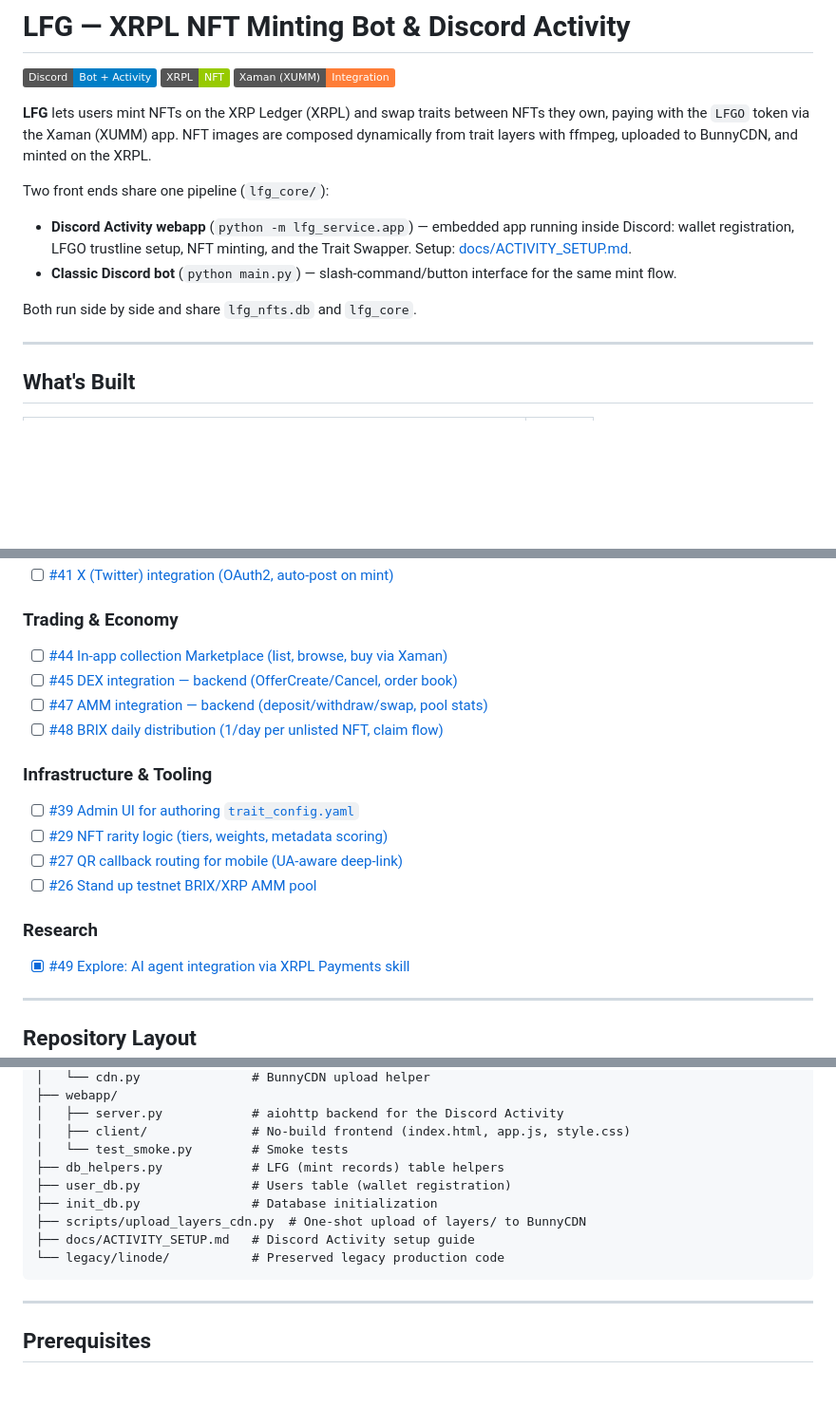
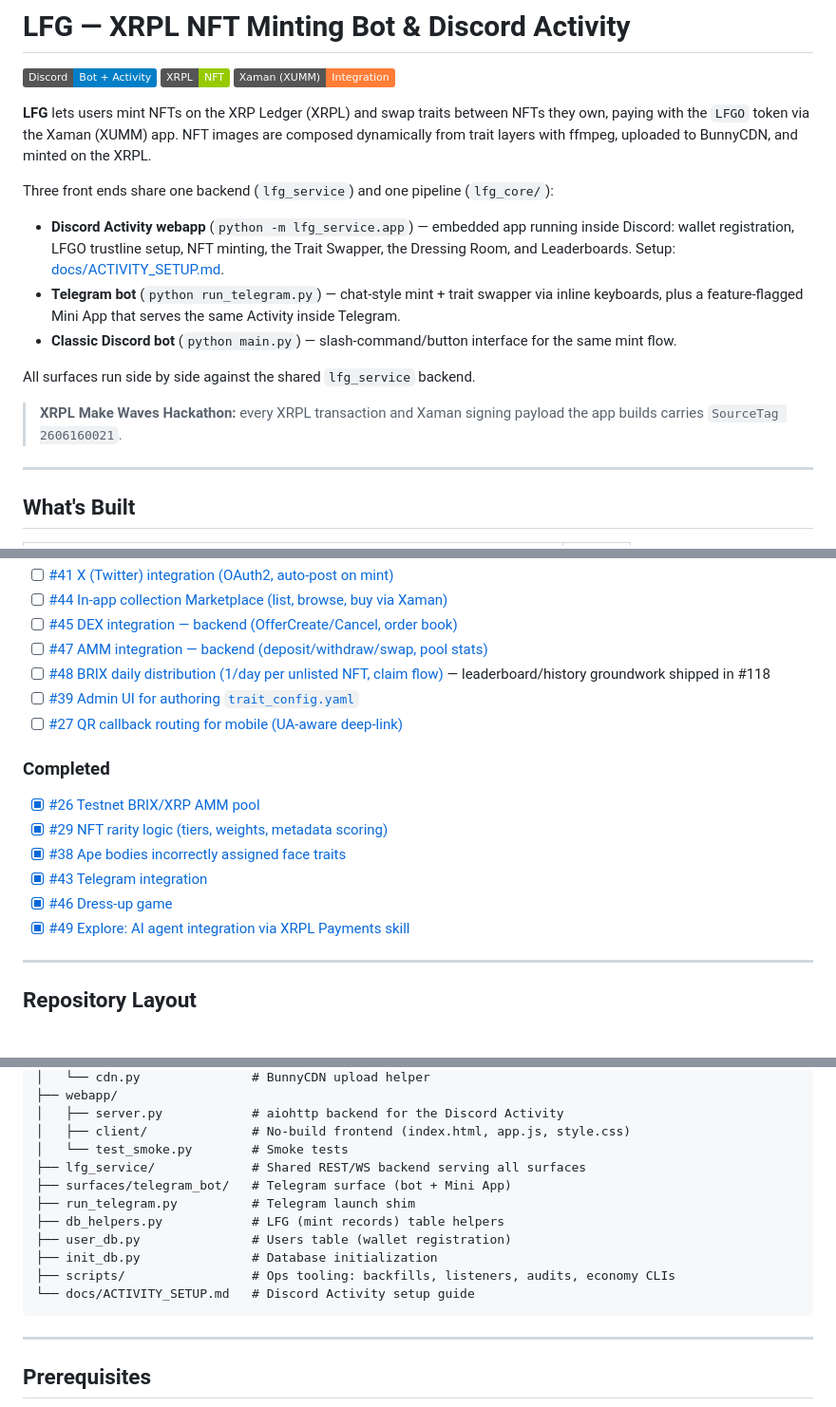
Before and after one commit to Team-Hamsa/LFG, a Markdown page: README.md, 3 parts joined by grey strips. Shown at 95% size. Rendered like a GitHub page; badges without logos; blank space fills up the shorter version.

````diff
--- a/README.md
+++ b/README.md
@@ -4,12 +4,15 @@
 
 **LFG** lets users mint NFTs on the XRP Ledger (XRPL) and swap traits between NFTs they own, paying with the `LFGO` token via the Xaman (XUMM) app. NFT images are composed dynamically from trait layers with ffmpeg, uploaded to BunnyCDN, and minted on the XRPL.
 
-Two front ends share one pipeline (`lfg_core/`):
+Three front ends share one backend (`lfg_service`) and one pipeline (`lfg_core/`):
 
-- **Discord Activity webapp** (`python -m lfg_service.app`) — embedded app running inside Discord: wallet registration, LFGO trustline setup, NFT minting, and the Trait Swapper. Setup: [docs/ACTIVITY_SETUP.md](docs/ACTIVITY_SETUP.md).
+- **Discord Activity webapp** (`python -m lfg_service.app`) — embedded app running inside Discord: wallet registration, LFGO trustline setup, NFT minting, the Trait Swapper, the Dressing Room, and Leaderboards. Setup: [docs/ACTIVITY_SETUP.md](docs/ACTIVITY_SETUP.md).
+- **Telegram bot** (`python run_telegram.py`) — chat-style mint + trait swapper via inline keyboards, plus a feature-flagged Mini App that serves the same Activity inside Telegram.
 - **Classic Discord bot** (`python main.py`) — slash-command/button interface for the same mint flow.
 
-Both run side by side and share `lfg_nfts.db` and `lfg_core`.
+All surfaces run side by side against the shared `lfg_service` backend.
+
+> **XRPL Make Waves Hackathon:** every XRPL transaction and Xaman signing payload the app builds carries `SourceTag 2606160021`.
 
 ---
 
@@ -51,18 +92,17 @@ The following features are scoped for the hackathon sprint. Each links to its tr
 - [ ] [#41 X (Twitter) integration (OAuth2, auto-post on mint)](../../issues/41)
-
-### Trading & Economy
 - [ ] [#44 In-app collection Marketplace (list, browse, buy via Xaman)](../../issues/44)
 - [ ] [#45 DEX integration — backend (OfferCreate/Cancel, order book)](../../issues/45)
 - [ ] [#47 AMM integration — backend (deposit/withdraw/swap, pool stats)](../../issues/47)
-- [ ] [#48 BRIX daily distribution (1/day per unlisted NFT, claim flow)](../../issues/48)
+- [ ] [#48 BRIX daily distribution (1/day per unlisted NFT, claim flow)](../../issues/48) — leaderboard/history groundwork shipped in #118
+- [ ] [#39 Admin UI for authoring `trait_config.yaml`](../../issues/39)
+- [ ] [#27 QR callback routing for mobile (UA-aware deep-link)](../../issues/27)
 
-### Infrastructure & Tooling
-- [ ] [#39 Admin UI for authoring `trait_config.yaml`](../../issues/39)
-- [ ] [#29 NFT rarity logic (tiers, weights, metadata scoring)](../../issues/29)
-- [ ] [#27 QR callback routing for mobile (UA-aware deep-link)](../../issues/27)
-- [ ] [#26 Stand up testnet BRIX/XRP AMM pool](../../issues/26)
-
-### Research
+### Completed
+- [x] [#26 Testnet BRIX/XRP AMM pool](../../issues/26)
+- [x] [#29 NFT rarity logic (tiers, weights, metadata scoring)](../../issues/29)
+- [x] [#38 Ape bodies incorrectly assigned face traits](../../issues/38)
+- [x] [#43 Telegram integration](../../issues/43)
+- [x] [#46 Dress-up game](../../issues/46)
 - [x] [#49 Explore: AI agent integration via XRPL Payments skill](../../issues/49)
 
 ---
@@ -87,12 +127,14 @@ LFG/
 │   ├── server.py            # aiohttp backend for the Discord Activity
 │   ├── client/              # No-build frontend (index.html, app.js, style.css)
 │   └── test_smoke.py        # Smoke tests
+├── lfg_service/             # Shared REST/WS backend serving all surfaces
+├── surfaces/telegram_bot/   # Telegram surface (bot + Mini App)
+├── run_telegram.py          # Telegram launch shim
 ├── db_helpers.py            # LFG (mint records) table helpers
 ├── user_db.py               # Users table (wallet registration)
 ├── init_db.py               # Database initialization
-├── scripts/upload_layers_cdn.py  # One-shot upload of layers/ to BunnyCDN
-├── docs/ACTIVITY_SETUP.md   # Discord Activity setup guide
-└── legacy/linode/           # Preserved legacy production code
+├── scripts/                 # Ops tooling: backfills, listeners, audits, economy CLIs
+└── docs/ACTIVITY_SETUP.md   # Discord Activity setup guide
 ```
 
 ---
````
Also changed, not shown: other parts of README.md (+48 -10 lines).
